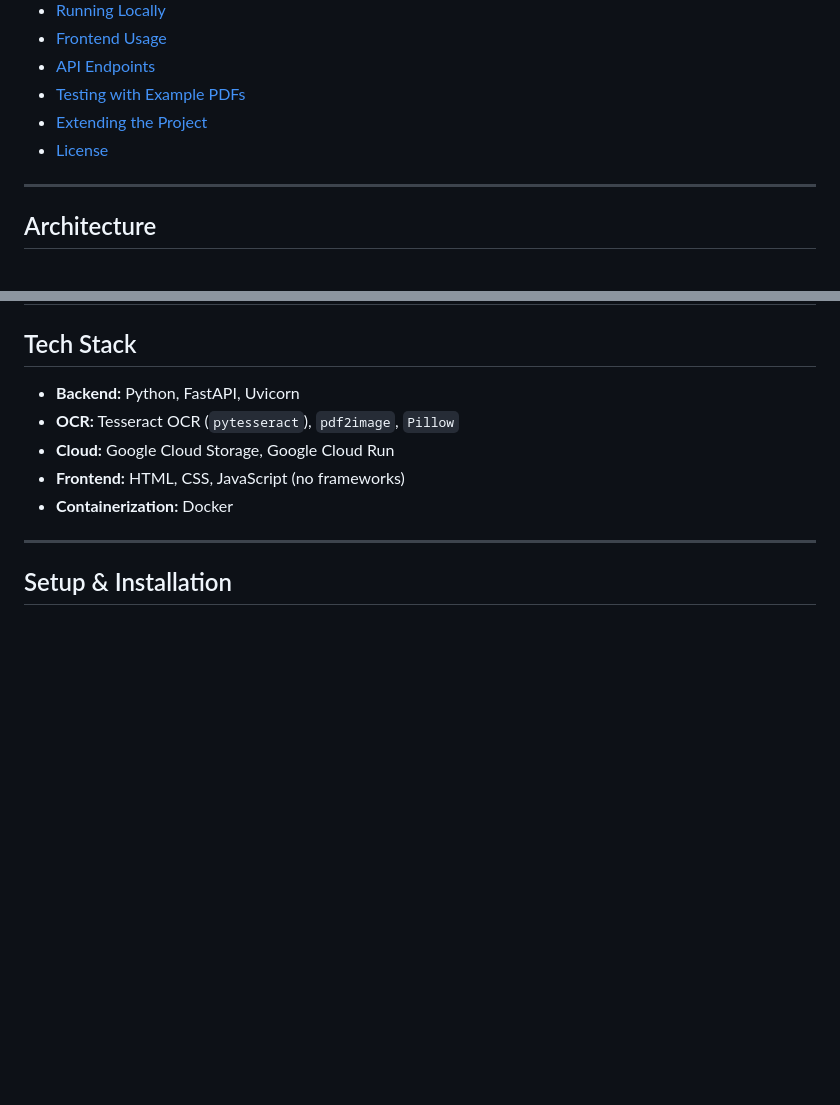
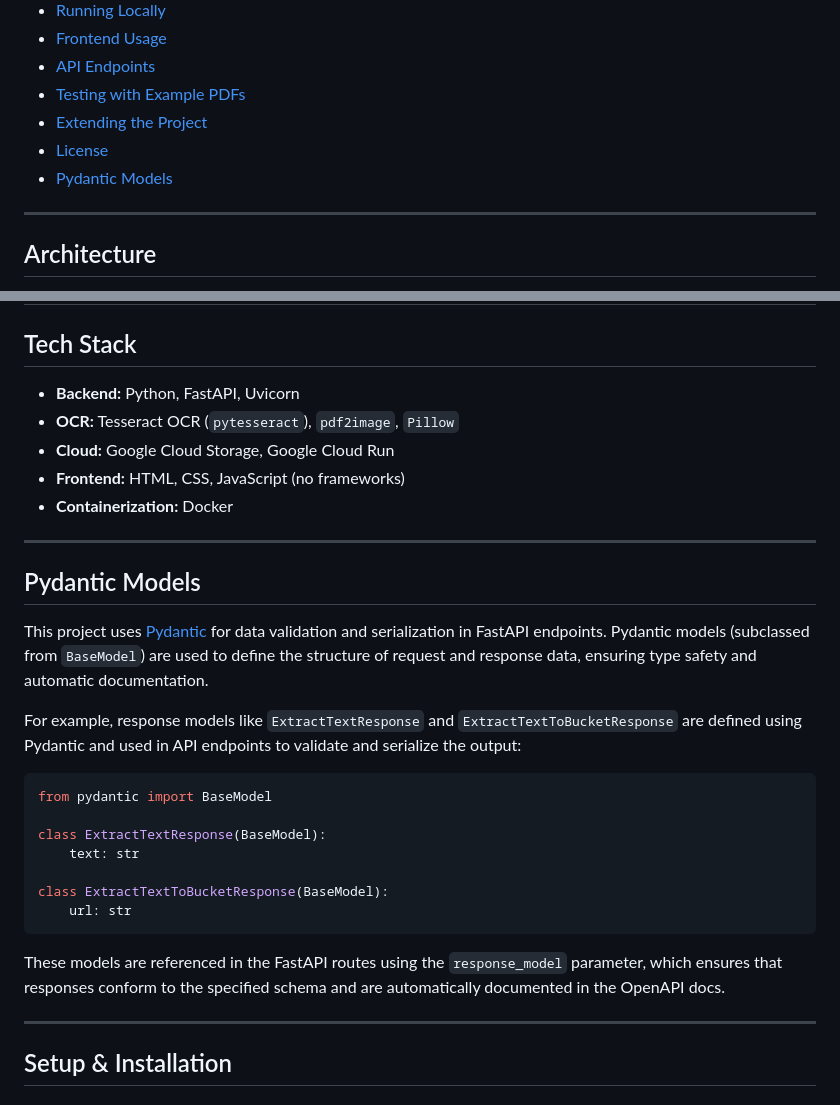
Before and after one commit to mmsonido/ocr-fastapi, a Markdown page: README.md, 2 parts joined by grey strips. Rendered like a GitHub page; blank space fills up the shorter version.

Commit message:
docs: add Pydantic models section to README

````diff
--- a/README.md
+++ b/README.md
@@ -26,6 +26,7 @@ This project implements a robust backend and simple frontend for extracting text
 - [Testing with Example PDFs](#testing-with-example-pdfs)
 - [Extending the Project](#extending-the-project)
 - [License](#license)
+- [Pydantic Models](#pydantic-models)
 
 ---
 
@@ -70,6 +71,26 @@ This project implements a robust backend and simple frontend for extracting text
 - **Cloud:** Google Cloud Storage, Google Cloud Run
 - **Frontend:** HTML, CSS, JavaScript (no frameworks)
 - **Containerization:** Docker
+
+---
+
+## Pydantic Models
+
+This project uses [Pydantic](https://docs.pydantic.dev/) for data validation and serialization in FastAPI endpoints. Pydantic models (subclassed from `BaseModel`) are used to define the structure of request and response data, ensuring type safety and automatic documentation.
+
+For example, response models like `ExtractTextResponse` and `ExtractTextToBucketResponse` are defined using Pydantic and used in API endpoints to validate and serialize the output:
+
+```python
+from pydantic import BaseModel
+
+class ExtractTextResponse(BaseModel):
+    text: str
+
+class ExtractTextToBucketResponse(BaseModel):
+    url: str
+```
+
+These models are referenced in the FastAPI routes using the `response_model` parameter, which ensures that responses conform to the specified schema and are automatically documented in the OpenAPI docs.
 
 ---
 
````
